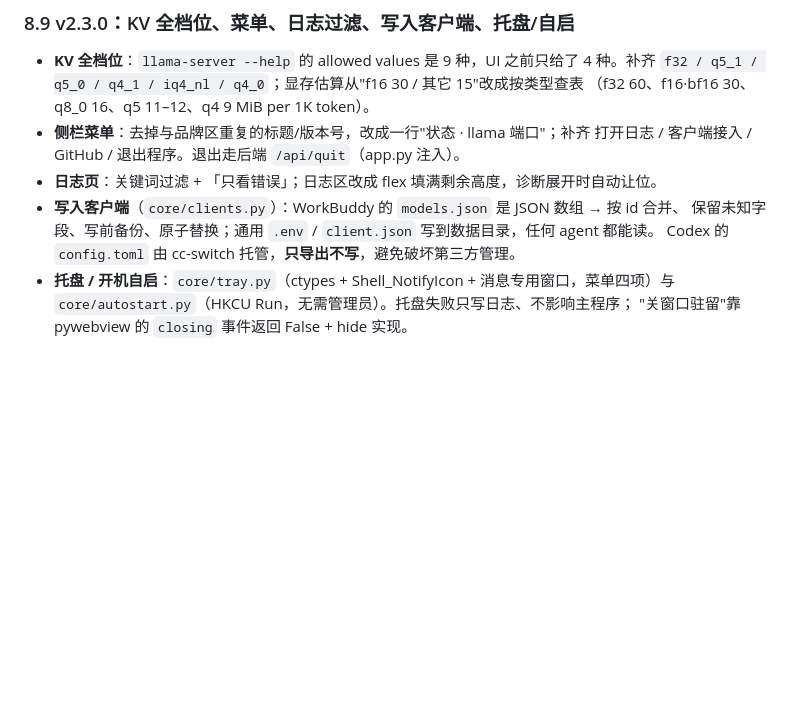
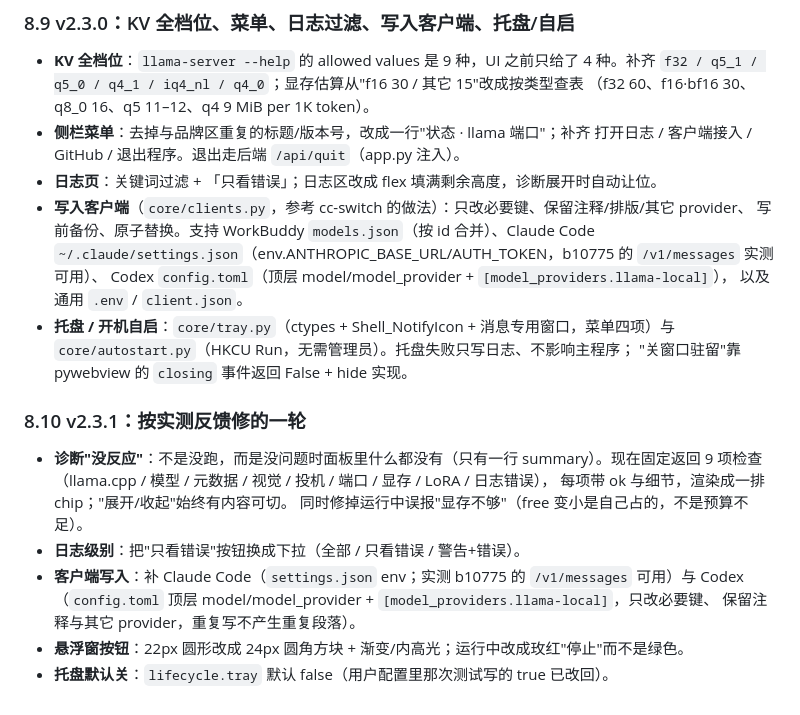
Before and after one commit to wumaidadi-tech/llmswitch-studio, a Markdown page: DESIGN.md, the part around the change. GitHub-like rendering; blank space fills up the shorter version.

```diff
--- a/DESIGN.md
+++ b/DESIGN.md
@@ -509,9 +509,24 @@ primary 的深色字；hover 时 `.btn.primary:hover`（0,3,0）赢回来，所
 - **侧栏菜单**：去掉与品牌区重复的标题/版本号，改成一行"状态 · llama 端口"；补齐
   打开日志 / 客户端接入 / GitHub / 退出程序。退出走后端 `/api/quit`（app.py 注入）。
 - **日志页**：关键词过滤 + 「只看错误」；日志区改成 flex 填满剩余高度，诊断展开时自动让位。
-- **写入客户端**（`core/clients.py`）：WorkBuddy 的 `models.json` 是 JSON 数组 → 按 id 合并、
-  保留未知字段、写前备份、原子替换；通用 `.env` / `client.json` 写到数据目录，任何 agent 都能读。
-  Codex 的 `config.toml` 由 cc-switch 托管，**只导出不写**，避免破坏第三方管理。
+- **写入客户端**（`core/clients.py`，参考 cc-switch 的做法）：只改必要键、保留注释/排版/其它 provider、
+  写前备份、原子替换。支持 WorkBuddy `models.json`（按 id 合并）、Claude Code
+  `~/.claude/settings.json`（env.ANTHROPIC_BASE_URL/AUTH_TOKEN，b10775 的 `/v1/messages` 实测可用）、
+  Codex `config.toml`（顶层 model/model_provider + `[model_providers.llama-local]`），
+  以及通用 `.env` / `client.json`。
 - **托盘 / 开机自启**：`core/tray.py`（ctypes + Shell_NotifyIcon + 消息专用窗口，菜单四项）与
   `core/autostart.py`（HKCU Run，无需管理员）。托盘失败只写日志、不影响主程序；
   "关窗口驻留"靠 pywebview 的 `closing` 事件返回 False + hide 实现。
+
+### 8.10 v2.3.1：按实测反馈修的一轮
+
+- **诊断"没反应"**：不是没跑，而是没问题时面板里什么都没有（只有一行 summary）。现在固定返回
+  9 项检查（llama.cpp / 模型 / 元数据 / 视觉 / 投机 / 端口 / 显存 / LoRA / 日志错误），
+  每项带 ok 与细节，渲染成一排 chip；"展开/收起"始终有内容可切。
+  同时修掉运行中误报"显存不够"（free 变小是自己占的，不是预算不足）。
+- **日志级别**：把"只看错误"按钮换成下拉（全部 / 只看错误 / 警告+错误）。
+- **客户端写入**：补 Claude Code（`settings.json` env；实测 b10775 的 `/v1/messages` 可用）与
+  Codex（`config.toml` 顶层 model/model_provider + `[model_providers.llama-local]`，只改必要键、
+  保留注释与其它 provider，重复写不产生重复段落）。
+- **悬浮窗按钮**：22px 圆形改成 24px 圆角方块 + 渐变/内高光；运行中改成玫红"停止"而不是绿色。
+- **托盘默认关**：`lifecycle.tray` 默认 false（用户配置里那次测试写的 true 已改回）。
```
Also changed, not shown: README.md (+5 -4 lines), README.zh-CN.md (+5 -3 lines), docs/shot-mini.png, 6 other files.
